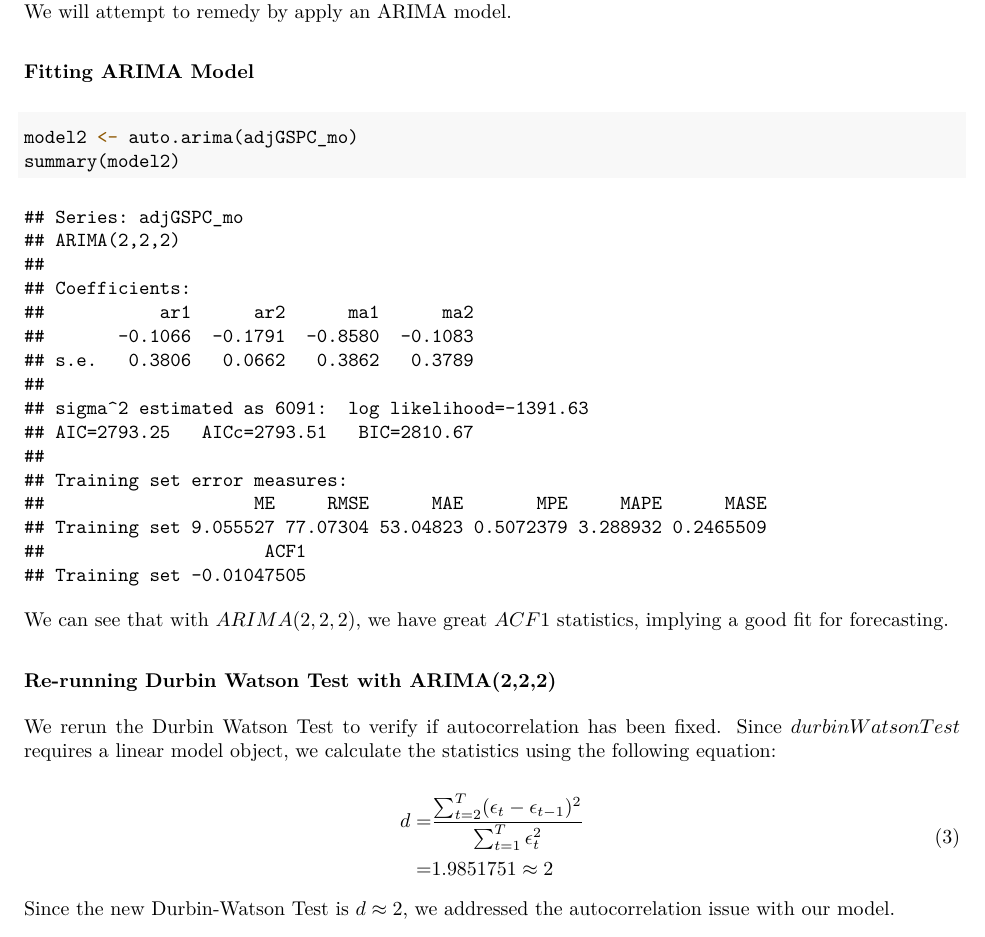
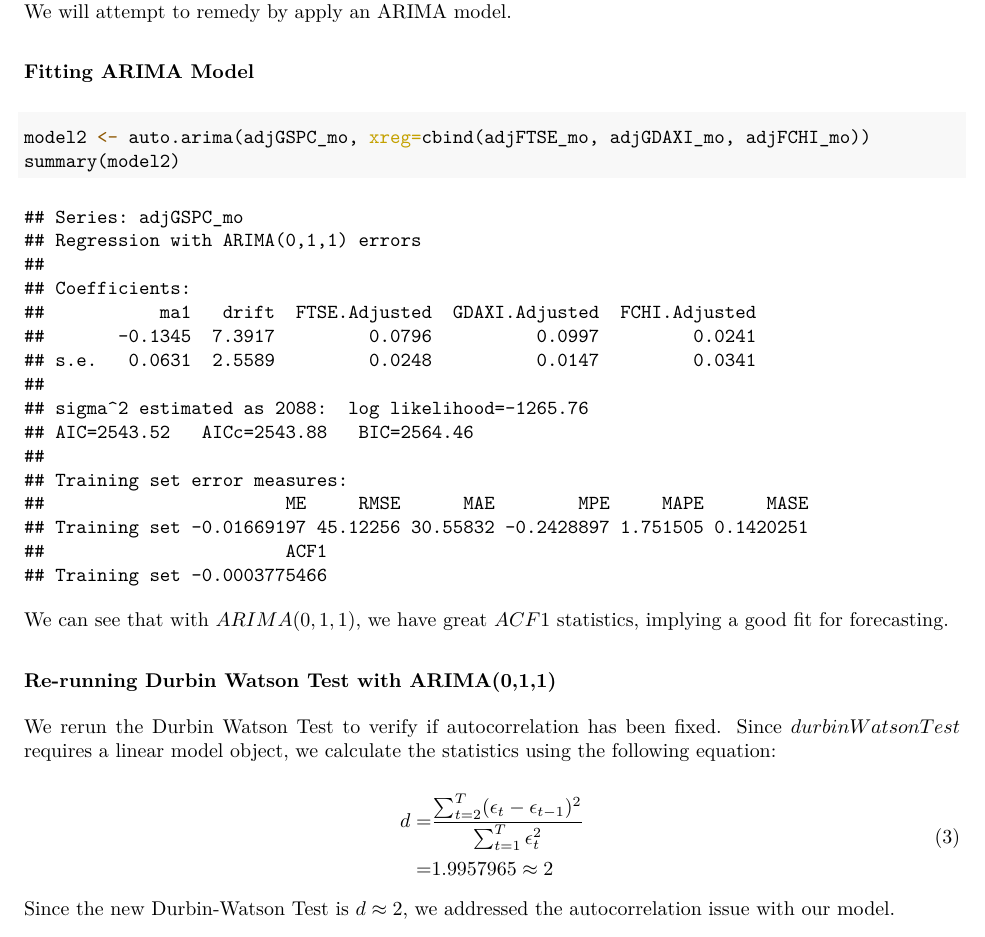
Before and after one commit to jeffsnguyen/USC_MSF_FBE543_XtraCredit, an R Markdown document (xc_project.Rmd): part of page 10 of 11, cut so that both start at the same text. The pictures show the output file xc_project.pdf that the author committed with the source.

Commit message:
Add Euro market variable to ARIMA model via xreg kwargs

````diff
--- a/xc_project.Rmd
+++ b/xc_project.Rmd
@@ -169,13 +169,13 @@ We can observe $p-value < .05$ from the DW Test, implying autocorrelation of the
 ### Fitting ARIMA Model
 
 ```{r}
-model2 <- auto.arima(adjGSPC_mo)
+model2 <- auto.arima(adjGSPC_mo, xreg=cbind(adjFTSE_mo, adjGDAXI_mo, adjFCHI_mo))
 summary(model2)
 ```
 
-We can see that with $ARIMA(2,2,2)$, we have great $ACF1$ statistics, implying a good fit for forecasting.
+We can see that with $ARIMA(0,1,1)$, we have great $ACF1$ statistics, implying a good fit for forecasting.
 
-### Re-running Durbin Watson Test with ARIMA(2,2,2)
+### Re-running Durbin Watson Test with ARIMA(0,1,1)
 
 We rerun the Durbin Watson Test to verify if autocorrelation has been fixed. Since $durbinWatsonTest$ requires a linear model object, we calculate the statistics using the following equation:
 
````
Also changed, not shown: xc_project.pdf.
